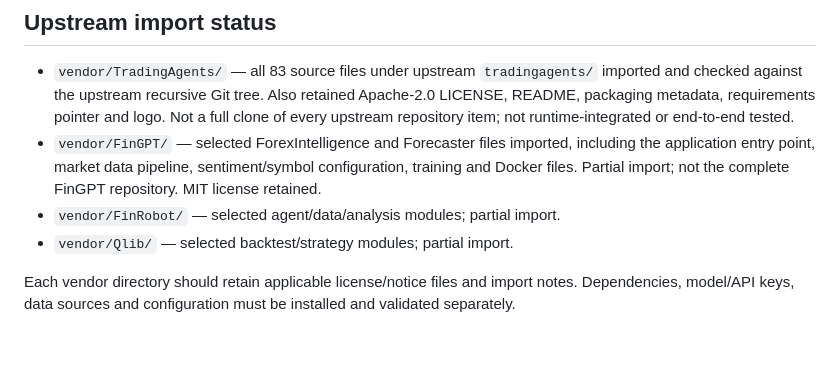
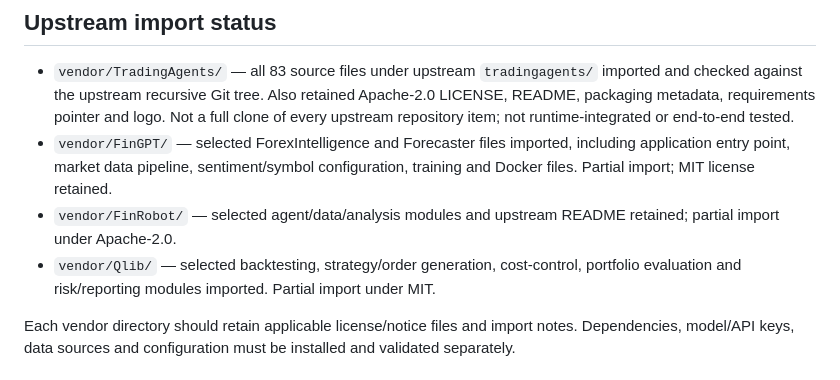
Before and after one commit to sparmar3786-pixel/AI-TRADING, a Markdown page: COPY_STATUS.md, the part around the change. Drawn GitHub-style; blank space fills up the shorter version.

Commit message:
Update import status for FinGPT and Qlib progress

```diff
--- a/COPY_STATUS.md
+++ b/COPY_STATUS.md
@@ -20,9 +20,9 @@ Last updated: 2026-10-11
 ## Upstream import status
 
 - `vendor/TradingAgents/` — all 83 source files under upstream `tradingagents/` imported and checked against the upstream recursive Git tree. Also retained Apache-2.0 LICENSE, README, packaging metadata, requirements pointer and logo. Not a full clone of every upstream repository item; not runtime-integrated or end-to-end tested.
-- `vendor/FinGPT/` — selected ForexIntelligence and Forecaster files imported, including the application entry point, market data pipeline, sentiment/symbol configuration, training and Docker files. Partial import; not the complete FinGPT repository. MIT license retained.
-- `vendor/FinRobot/` — selected agent/data/analysis modules; partial import.
-- `vendor/Qlib/` — selected backtest/strategy modules; partial import.
+- `vendor/FinGPT/` — selected ForexIntelligence and Forecaster files imported, including application entry point, market data pipeline, sentiment/symbol configuration, training and Docker files. Partial import; MIT license retained.
+- `vendor/FinRobot/` — selected agent/data/analysis modules and upstream README retained; partial import under Apache-2.0.
+- `vendor/Qlib/` — selected backtesting, strategy/order generation, cost-control, portfolio evaluation and risk/reporting modules imported. Partial import under MIT.
 
 Each vendor directory should retain applicable license/notice files and import notes. Dependencies, model/API keys, data sources and configuration must be installed and validated separately.
 
```
